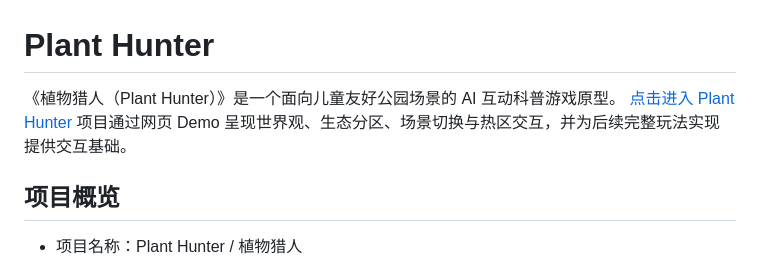
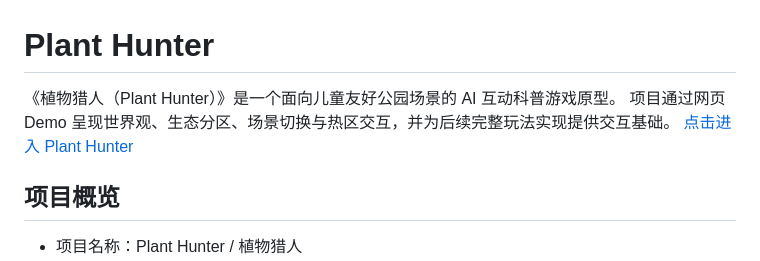
Before and after one commit to suy123xb/Plant-Hunter, a Markdown page: README.md, the part around the change. GitHub-like rendering.

Commit message:
Update README with demo link
Added a link to the Plant Hunter demo in the README.

```diff
--- a/README.md
+++ b/README.md
@@ -1,7 +1,8 @@
 # Plant Hunter
 
-《植物猎人（Plant Hunter）》是一个面向儿童友好公园场景的 AI 互动科普游戏原型。  [点击进入 Plant Hunter](https://suy123xb.github.io/Plant-Hunter/)
+《植物猎人（Plant Hunter）》是一个面向儿童友好公园场景的 AI 互动科普游戏原型。
 项目通过网页 Demo 呈现世界观、生态分区、场景切换与热区交互，并为后续完整玩法实现提供交互基础。
+ [点击进入 Plant Hunter](https://suy123xb.github.io/Plant-Hunter/)
 
 ## 项目概览
 
```
